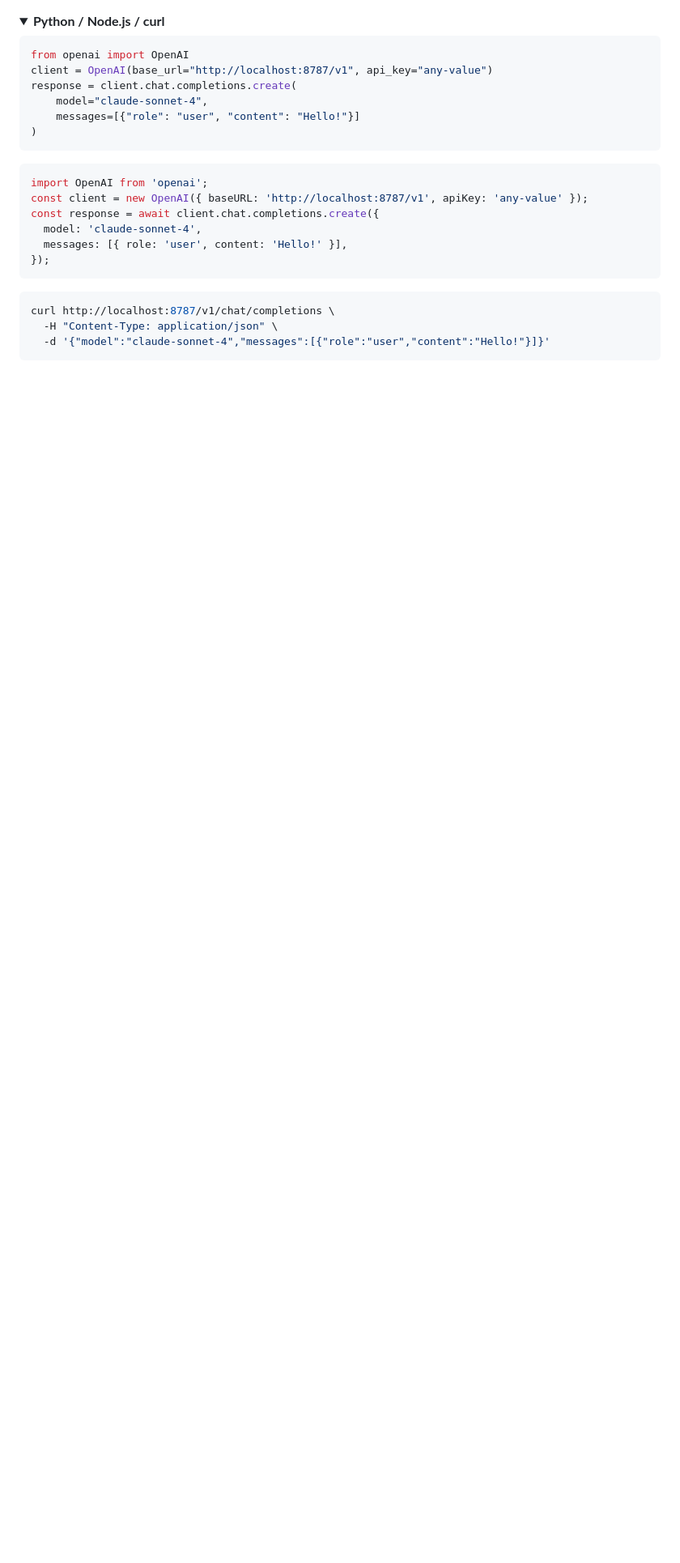
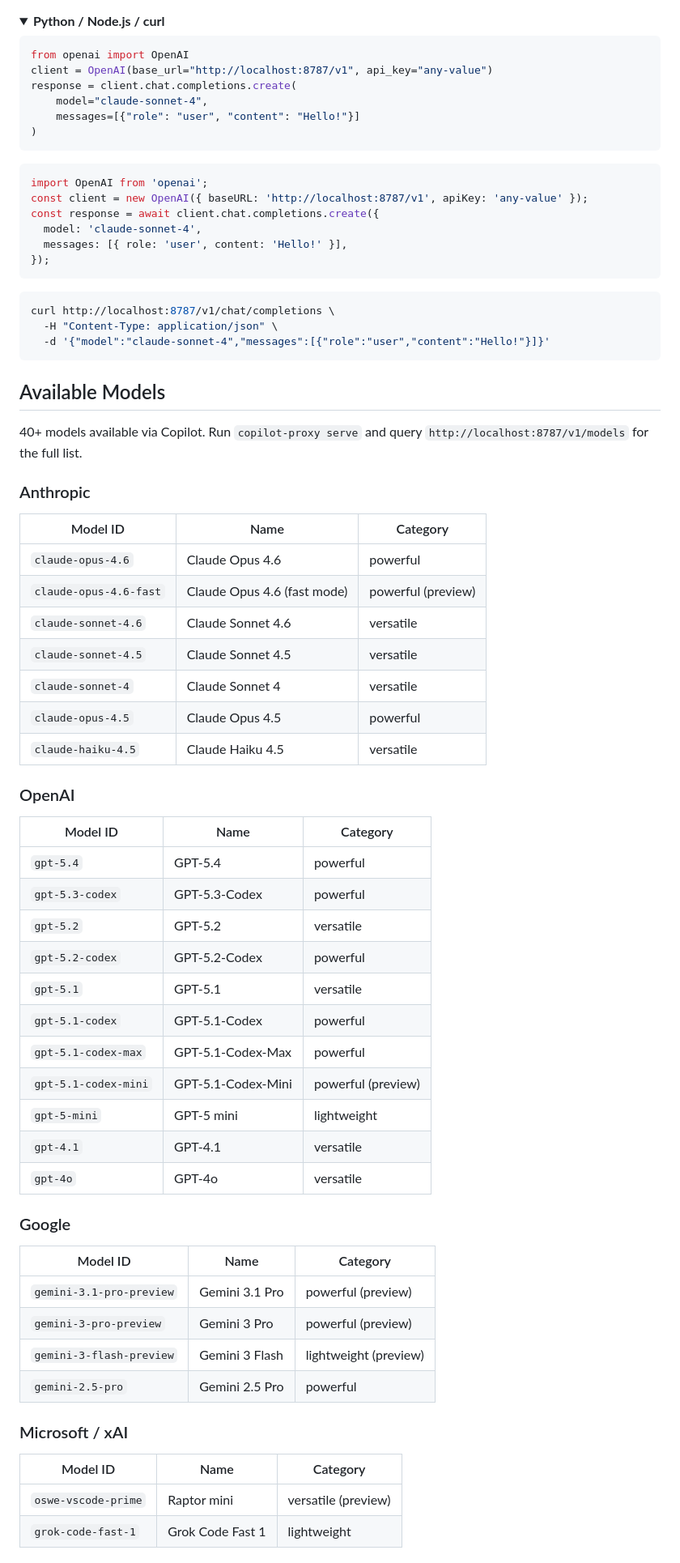
Before and after one commit to vanhiep99w/premium-saver, a Markdown page: README.md, the part around one of its changes. Shown at 81% size. Rendered like a GitHub page; folded sections open; blank space fills up the shorter version.

Commit message:
Add available models table to README (40+ models by vendor)

````diff
--- a/README.md
+++ b/README.md
@@ -136,3 +136,51 @@ curl http://localhost:8787/v1/chat/completions \
 ```
 </details>
 
+## Available Models
+
+40+ models available via Copilot. Run `copilot-proxy serve` and query `http://localhost:8787/v1/models` for the full list.
+
+### Anthropic
+
+| Model ID | Name | Category |
+|----------|------|----------|
+| `claude-opus-4.6` | Claude Opus 4.6 | powerful |
+| `claude-opus-4.6-fast` | Claude Opus 4.6 (fast mode) | powerful (preview) |
+| `claude-sonnet-4.6` | Claude Sonnet 4.6 | versatile |
+| `claude-sonnet-4.5` | Claude Sonnet 4.5 | versatile |
+| `claude-sonnet-4` | Claude Sonnet 4 | versatile |
+| `claude-opus-4.5` | Claude Opus 4.5 | powerful |
+| `claude-haiku-4.5` | Claude Haiku 4.5 | versatile |
+
+### OpenAI
+
+| Model ID | Name | Category |
+|----------|------|----------|
+| `gpt-5.4` | GPT-5.4 | powerful |
+| `gpt-5.3-codex` | GPT-5.3-Codex | powerful |
+| `gpt-5.2` | GPT-5.2 | versatile |
+| `gpt-5.2-codex` | GPT-5.2-Codex | powerful |
+| `gpt-5.1` | GPT-5.1 | versatile |
+| `gpt-5.1-codex` | GPT-5.1-Codex | powerful |
+| `gpt-5.1-codex-max` | GPT-5.1-Codex-Max | powerful |
+| `gpt-5.1-codex-mini` | GPT-5.1-Codex-Mini | powerful (preview) |
+| `gpt-5-mini` | GPT-5 mini | lightweight |
+| `gpt-4.1` | GPT-4.1 | versatile |
+| `gpt-4o` | GPT-4o | versatile |
+
+### Google
+
+| Model ID | Name | Category |
+|----------|------|----------|
+| `gemini-3.1-pro-preview` | Gemini 3.1 Pro | powerful (preview) |
+| `gemini-3-pro-preview` | Gemini 3 Pro | powerful (preview) |
+| `gemini-3-flash-preview` | Gemini 3 Flash | lightweight (preview) |
+| `gemini-2.5-pro` | Gemini 2.5 Pro | powerful |
+
+### Microsoft / xAI
+
+| Model ID | Name | Category |
+|----------|------|----------|
+| `oswe-vscode-prime` | Raptor mini | versatile (preview) |
+| `grok-code-fast-1` | Grok Code Fast 1 | lightweight |
+
````
Also changed, not shown: other parts of README.md (+15 -0 lines).
